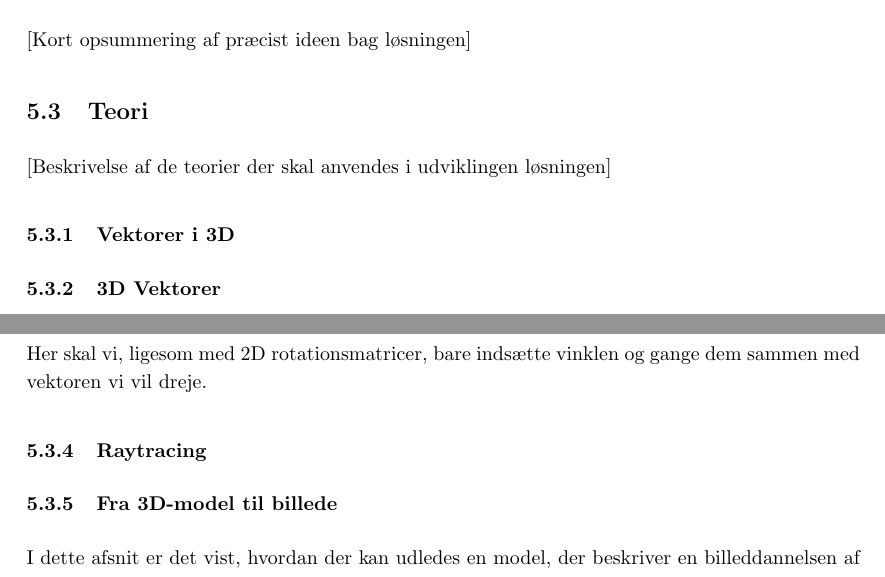
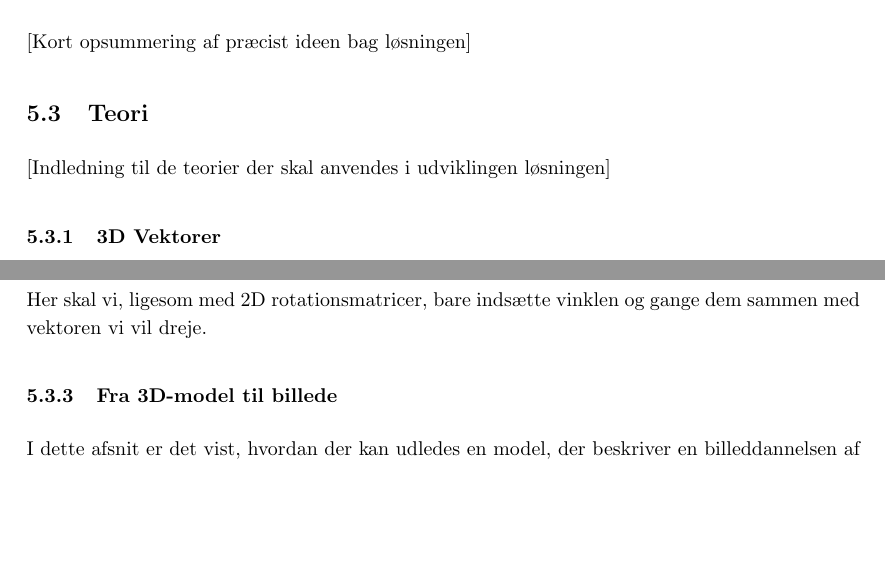
Before and after one commit to AAUSoftwareStudentGroup/P1-Raytracing, a LaTeX document (problem/main.tex, which reads problem/sections/problemloesning.tex): two parts of pages 24 and 25 of 33, joined at a grey line, cut so that both start at the same text, the shorter picture padded with empty space. Compiled offline with pdfLaTeX.

Commit message:
Ændrer titlers dobbeltgængere

```diff
--- a/problem/sections/problemloesning.tex
+++ b/problem/sections/problemloesning.tex
@@ -66,13 +66,9 @@ Computergrafik kan nemt indlejres i en hjemmeside. Hvilken Computergrafisk tekni
 
 \subsection{Teori}
 
-[Beskrivelse af de teorier der skal anvendes i udviklingen løsningen]
-
-\subsubsection{Vektorer i 3D}
+[Indledning til de teorier der skal anvendes i udviklingen løsningen]
 
 \input{./subsection/3d_vektorer.tex}
-
-\subsubsection{Raytracing}
 
 \input{./subsection/raytracing.tex}
 
```
Also changed, not shown: problem/sections/forside_og_formalia.tex (+1 -1 lines).
